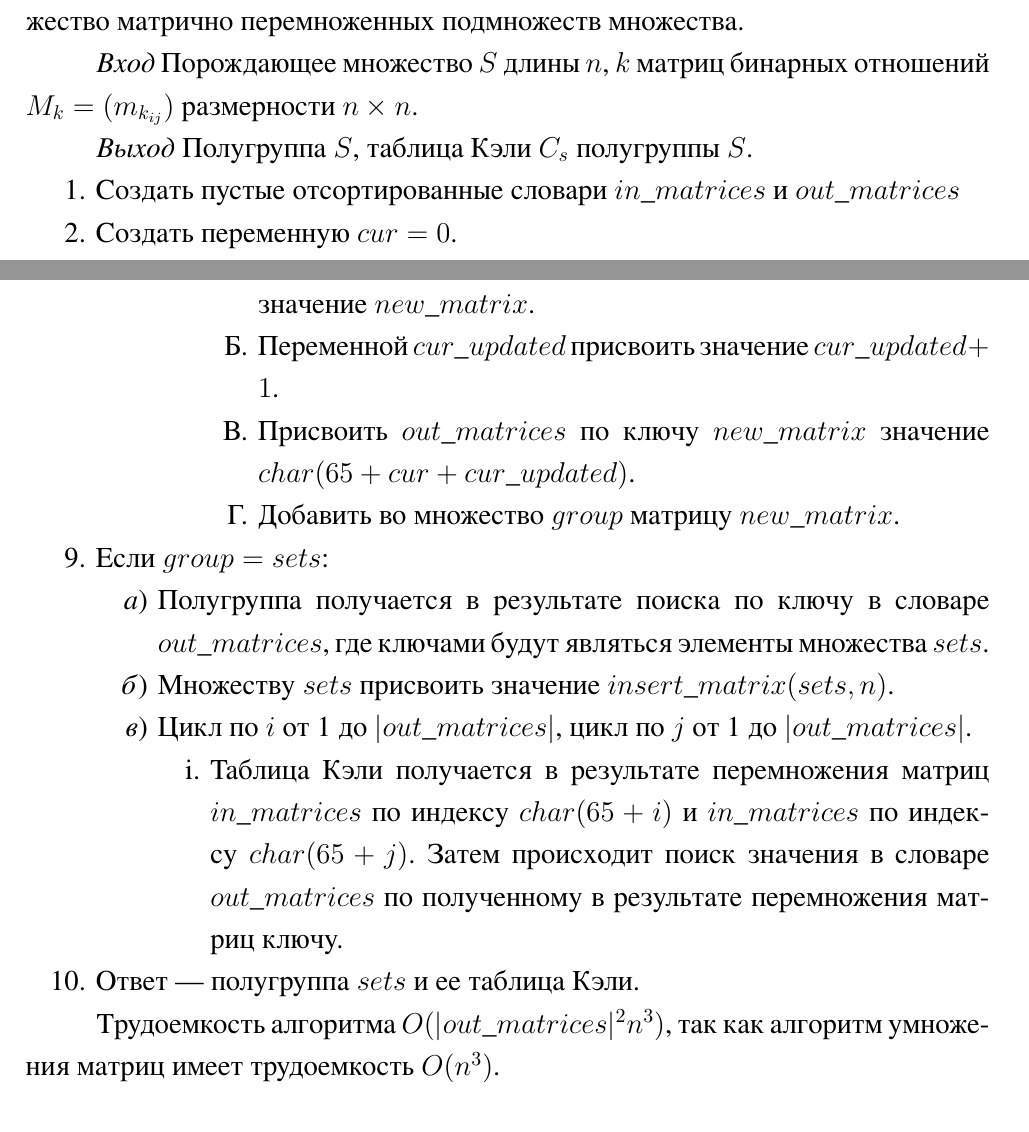
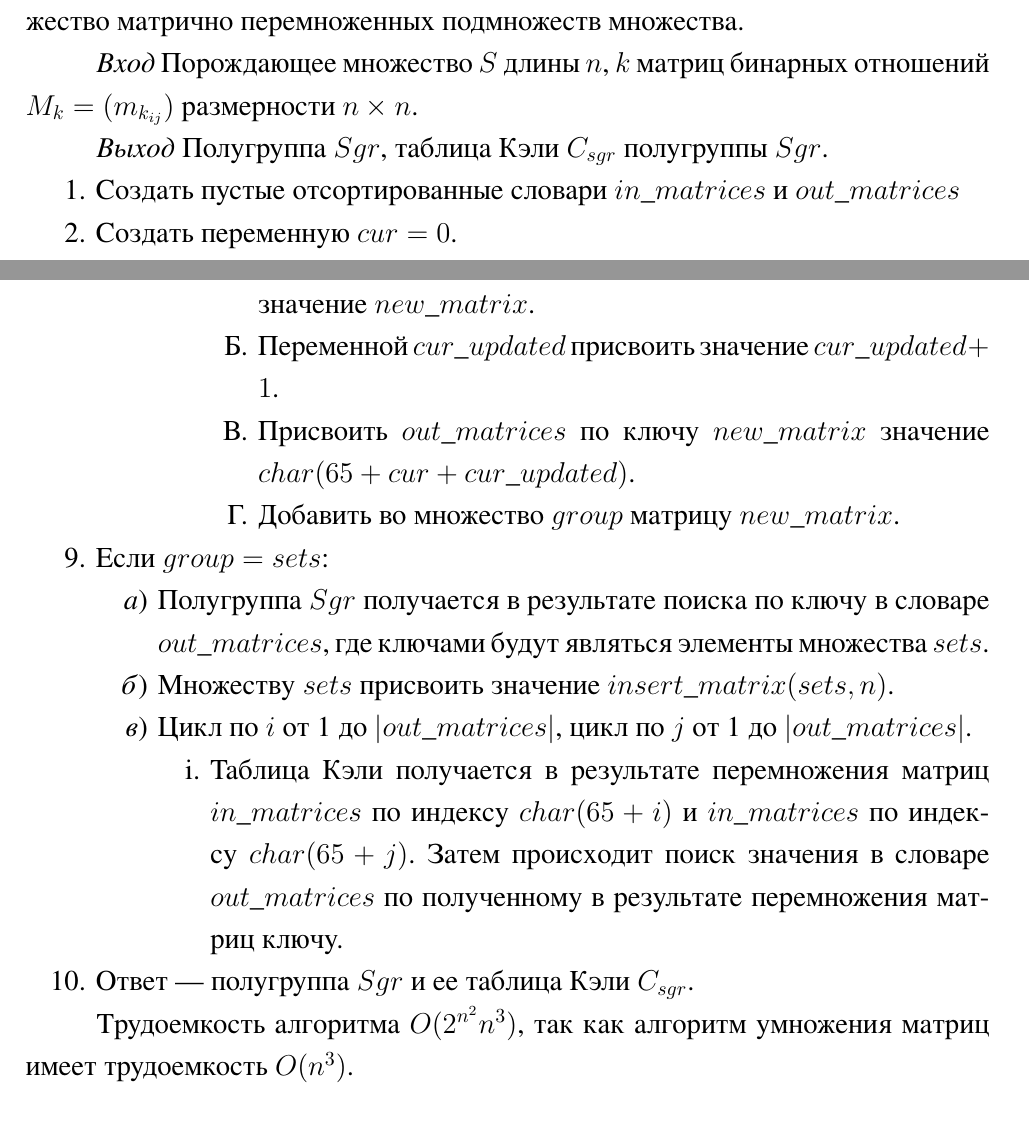
Before and after one commit to arsenijj/PUA4, a LaTeX document (lab4.tex): two parts of pages 5 and 6 of 21 before the commit and two parts of pages 5 and 6 of 22 after it, joined at a grey line, cut so that both start at the same text. The pictures show the PDF file lab4.pdf that the author committed with the source.

Commit message:
внес правки

```diff
--- a/lab4.tex
+++ b/lab4.tex
@@ -145,7 +145,7 @@ $S$ и говорят, что множество $X$ порождает полу
 \textit{Вход} Порождающее множество $S$ длины $n$, $k$ матриц бинарных отношений
 $M_k = (m_{k_{ij}})$ размерности $n \times n$.
 
-\textit{Выход} Полугруппа $S$, таблица Кэли $C_s$ полугруппы $S$.
+\textit{Выход} Полугруппа $Sgr$, таблица Кэли $C_{sgr}$ полугруппы $Sgr$.
 
 \begin{enumerate}
     \item Создать пустые отсортированные словари $in\_matrices$ и  $out\_matrices$
@@ -183,21 +183,21 @@ $M_k = (m_{k_{ij}})$ размерности $n \times n$.
         \end{enumerate}
     \item Если $group = sets$:
         \begin{enumerate}
-            \item Полугруппа получается в результате поиска по ключу в словаре $out\_matrices$,
-            где ключами будут являться элементы множества $sets$.
+            \item Полугруппа $Sgr$ получается в результате поиска по ключу в словаре
+            $out\_matrices$, где ключами будут являться элементы множества $sets$.
             \item Множеству $sets$ присвоить значение $insert\_matrix(sets, n)$.
             \item Цикл по $i$ от 1 до $|out\_matrices|$, цикл по $j$ от 1 до $|out\_matrices|$.
                 \begin{enumerate}
                     \item Таблица Кэли получается в результате перемножения матриц $in\_matrices$
                     по индексу $char(65 + i)$ и $in\_matrices$ по индексу $char(65 + j)$.
-                    Затем происходит поиск значения в словаре $out\_matrices$ по полученному
-                    в результате перемножения матриц ключу.
+                    Затем происходит поиск значения в словаре $out\_matrices$ по
+                    полученному в результате перемножения матриц ключу.
                 \end{enumerate}
         \end{enumerate}
-    \item Ответ --- полугруппа $sets$ и ее таблица Кэли.
+    \item Ответ --- полугруппа $Sgr$ и ее таблица Кэли $C_{sgr}$.
 \end{enumerate}
 
-Трудоемкость алгоритма $O(|out\_matrices|^2n^3)$, так как алгоритм умножения
+Трудоемкость алгоритма $O(2^{n^2}n^3)$, так как алгоритм умножения
 матриц имеет трудоемкость $O(n^3)$.\\
 
 
```
Also changed, not shown: Zad4lab.pdf, lab4.pdf, lab4.tex (9 more changed lines).
